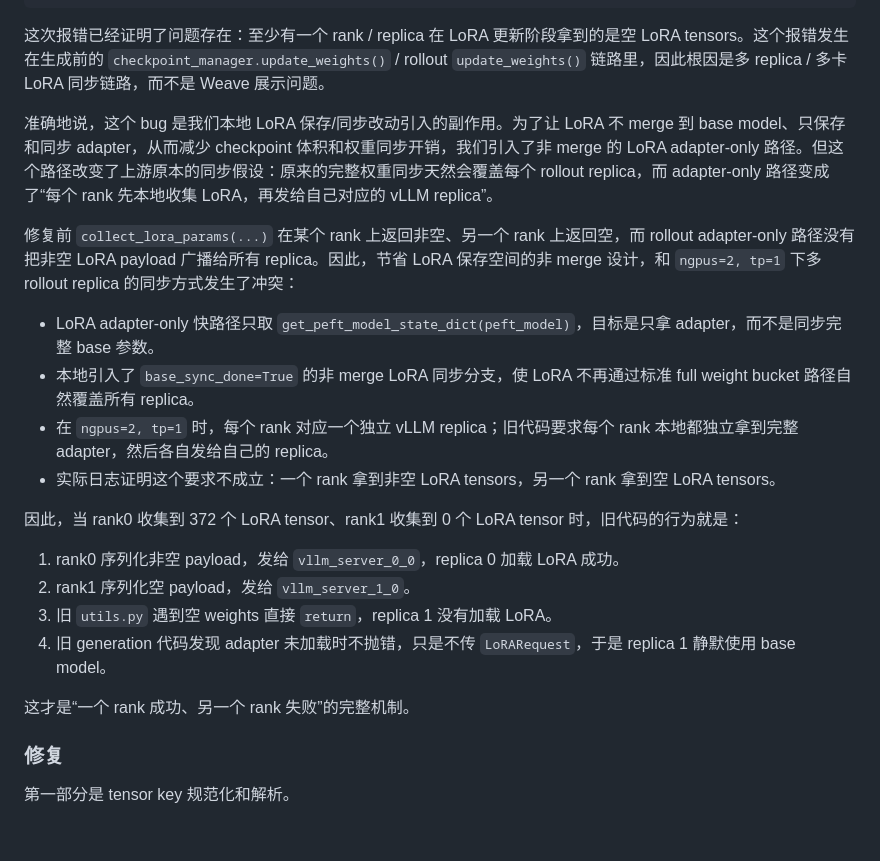
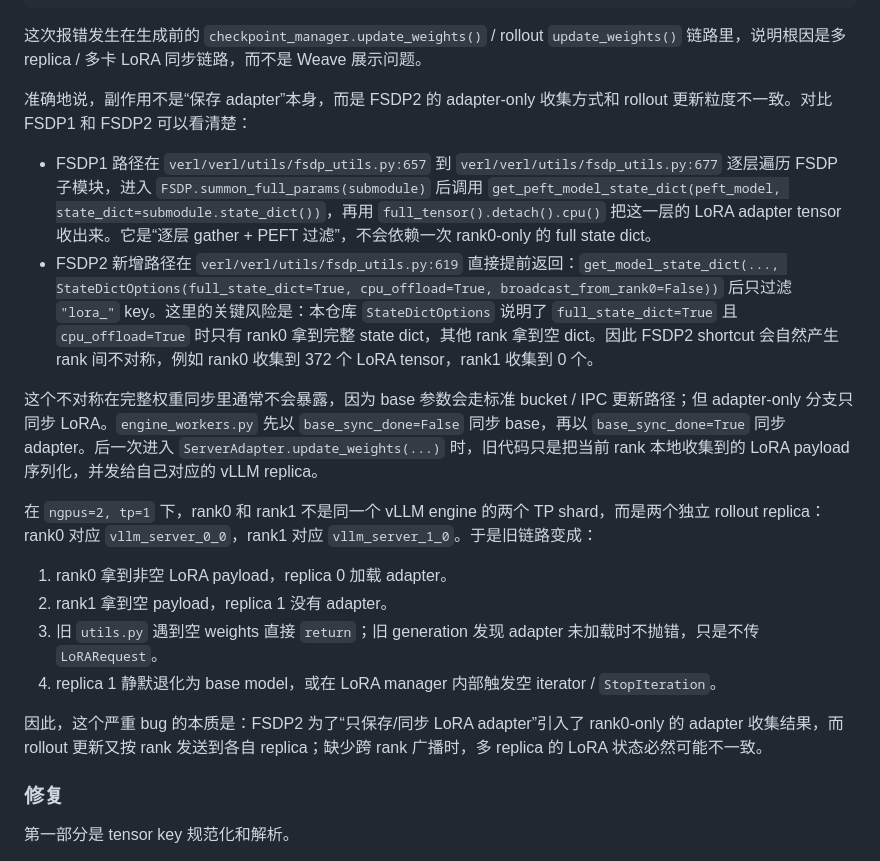
Before and after one commit to papaya0481/QwenTraining, a Markdown page: docs/项目遇到的问题合并总结.md, the part around the change. Rendered like a GitHub page; blank space fills up the shorter version.

Commit message:
docs: clarify FSDP2 LoRA sync bug

````diff
--- a/docs/项目遇到的问题合并总结.md
+++ b/docs/项目遇到的问题合并总结.md
@@ -331,25 +331,23 @@ if hasattr(peft_model, "peft_config"):  # LoRA
         )
 ```
 
-这次报错已经证明了问题存在：至少有一个 rank / replica 在 LoRA 更新阶段拿到的是空 LoRA tensors。这个报错发生在生成前的 `checkpoint_manager.update_weights()` / rollout `update_weights()` 链路里，因此根因是多 replica / 多卡 LoRA 同步链路，而不是 Weave 展示问题。
+这次报错发生在生成前的 `checkpoint_manager.update_weights()` / rollout `update_weights()` 链路里，说明根因是多 replica / 多卡 LoRA 同步链路，而不是 Weave 展示问题。
 
-准确地说，这个 bug 是我们本地 LoRA 保存/同步改动引入的副作用。为了让 LoRA 不 merge 到 base model、只保存和同步 adapter，从而减少 checkpoint 体积和权重同步开销，我们引入了非 merge 的 LoRA adapter-only 路径。但这个路径改变了上游原本的同步假设：原来的完整权重同步天然会覆盖每个 rollout replica，而 adapter-only 路径变成了“每个 rank 先本地收集 LoRA，再发给自己对应的 vLLM replica”。
+准确地说，副作用不是“保存 adapter”本身，而是 FSDP2 的 adapter-only 收集方式和 rollout 更新粒度不一致。对比 FSDP1 和 FSDP2 可以看清楚：
 
-修复前 `collect_lora_params(...)` 在某个 rank 上返回非空、另一个 rank 上返回空，而 rollout adapter-only 路径没有把非空 LoRA payload 广播给所有 replica。因此，节省 LoRA 保存空间的非 merge 设计，和 `ngpus=2, tp=1` 下多 rollout replica 的同步方式发生了冲突：
+- FSDP1 路径在 `verl/verl/utils/fsdp_utils.py:657` 到 `verl/verl/utils/fsdp_utils.py:677` 逐层遍历 FSDP 子模块，进入 `FSDP.summon_full_params(submodule)` 后调用 `get_peft_model_state_dict(peft_model, state_dict=submodule.state_dict())`，再用 `full_tensor().detach().cpu()` 把这一层的 LoRA adapter tensor 收出来。它是“逐层 gather + PEFT 过滤”，不会依赖一次 rank0-only 的 full state dict。
+- FSDP2 新增路径在 `verl/verl/utils/fsdp_utils.py:619` 直接提前返回：`get_model_state_dict(..., StateDictOptions(full_state_dict=True, cpu_offload=True, broadcast_from_rank0=False))` 后只过滤 `"lora_"` key。这里的关键风险是：本仓库 `StateDictOptions` 说明了 `full_state_dict=True` 且 `cpu_offload=True` 时只有 rank0 拿到完整 state dict，其他 rank 拿到空 dict。因此 FSDP2 shortcut 会自然产生 rank 间不对称，例如 rank0 收集到 372 个 LoRA tensor，rank1 收集到 0 个。
 
-- LoRA adapter-only 快路径只取 `get_peft_model_state_dict(peft_model)`，目标是只拿 adapter，而不是同步完整 base 参数。
-- 本地引入了 `base_sync_done=True` 的非 merge LoRA 同步分支，使 LoRA 不再通过标准 full weight bucket 路径自然覆盖所有 replica。
-- 在 `ngpus=2, tp=1` 时，每个 rank 对应一个独立 vLLM replica；旧代码要求每个 rank 本地都独立拿到完整 adapter，然后各自发给自己的 replica。
-- 实际日志证明这个要求不成立：一个 rank 拿到非空 LoRA tensors，另一个 rank 拿到空 LoRA tensors。
+这个不对称在完整权重同步里通常不会暴露，因为 base 参数会走标准 bucket / IPC 更新路径；但 adapter-only 分支只同步 LoRA。`engine_workers.py` 先以 `base_sync_done=False` 同步 base，再以 `base_sync_done=True` 同步 adapter。后一次进入 `ServerAdapter.update_weights(...)` 时，旧代码只是把当前 rank 本地收集到的 LoRA payload 序列化，并发给自己对应的 vLLM replica。
 
-因此，当 rank0 收集到 372 个 LoRA tensor、rank1 收集到 0 个 LoRA tensor 时，旧代码的行为就是：
+在 `ngpus=2, tp=1` 下，rank0 和 rank1 不是同一个 vLLM engine 的两个 TP shard，而是两个独立 rollout replica：rank0 对应 `vllm_server_0_0`，rank1 对应 `vllm_server_1_0`。于是旧链路变成：
 
-1. rank0 序列化非空 payload，发给 `vllm_server_0_0`，replica 0 加载 LoRA 成功。
-2. rank1 序列化空 payload，发给 `vllm_server_1_0`。
-3. 旧 `utils.py` 遇到空 weights 直接 `return`，replica 1 没有加载 LoRA。
-4. 旧 generation 代码发现 adapter 未加载时不抛错，只是不传 `LoRARequest`，于是 replica 1 静默使用 base model。
+1. rank0 拿到非空 LoRA payload，replica 0 加载 adapter。
+2. rank1 拿到空 payload，replica 1 没有 adapter。
+3. 旧 `utils.py` 遇到空 weights 直接 `return`；旧 generation 发现 adapter 未加载时不抛错，只是不传 `LoRARequest`。
+4. replica 1 静默退化为 base model，或在 LoRA manager 内部触发空 iterator / `StopIteration`。
 
-这才是“一个 rank 成功、另一个 rank 失败”的完整机制。
+因此，这个严重 bug 的本质是：FSDP2 为了“只保存/同步 LoRA adapter”引入了 rank0-only 的 adapter 收集结果，而 rollout 更新又按 rank 发送到各自 replica；缺少跨 rank 广播时，多 replica 的 LoRA 状态必然可能不一致。
 
 ### 修复
 
````
